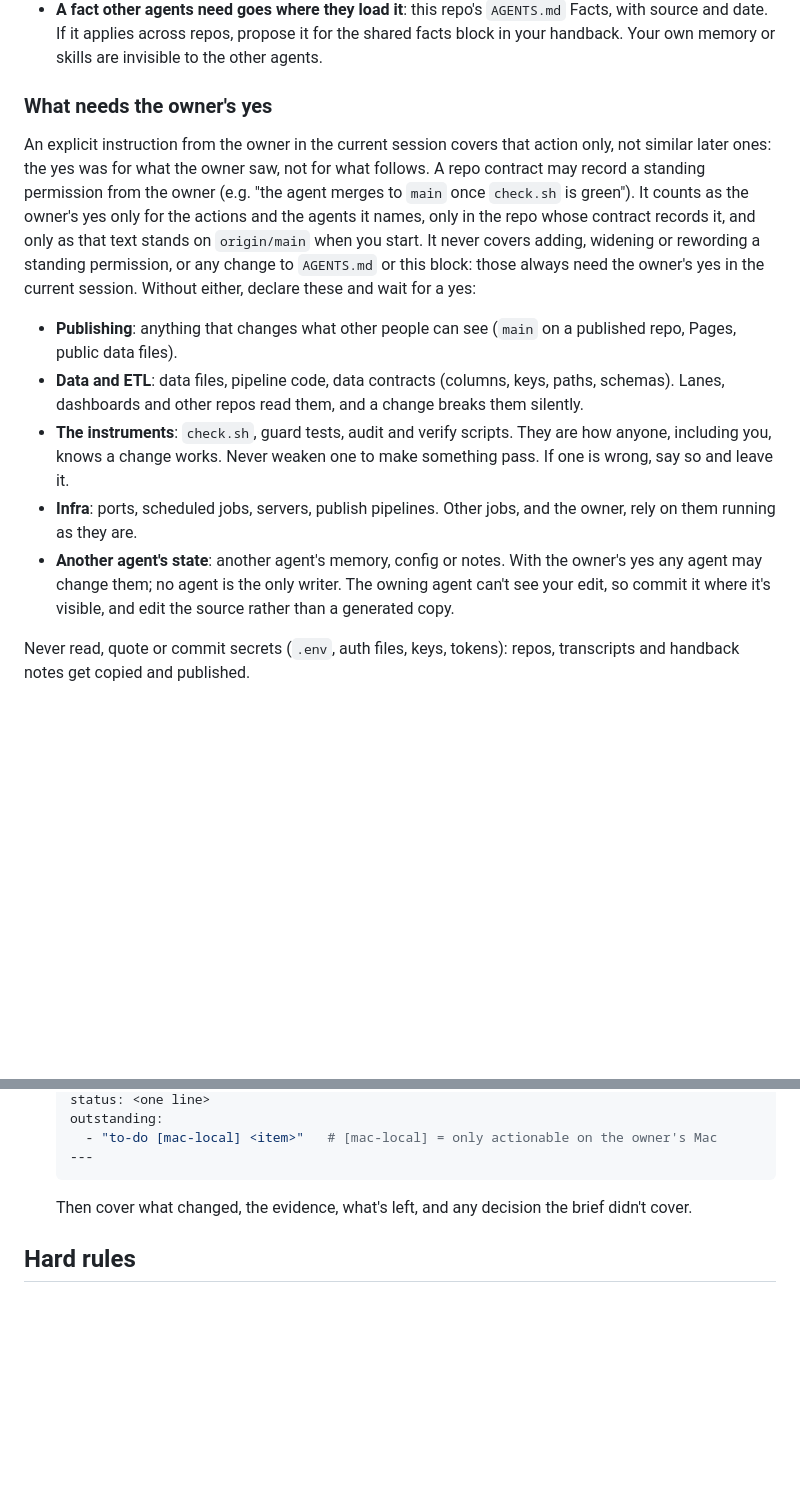
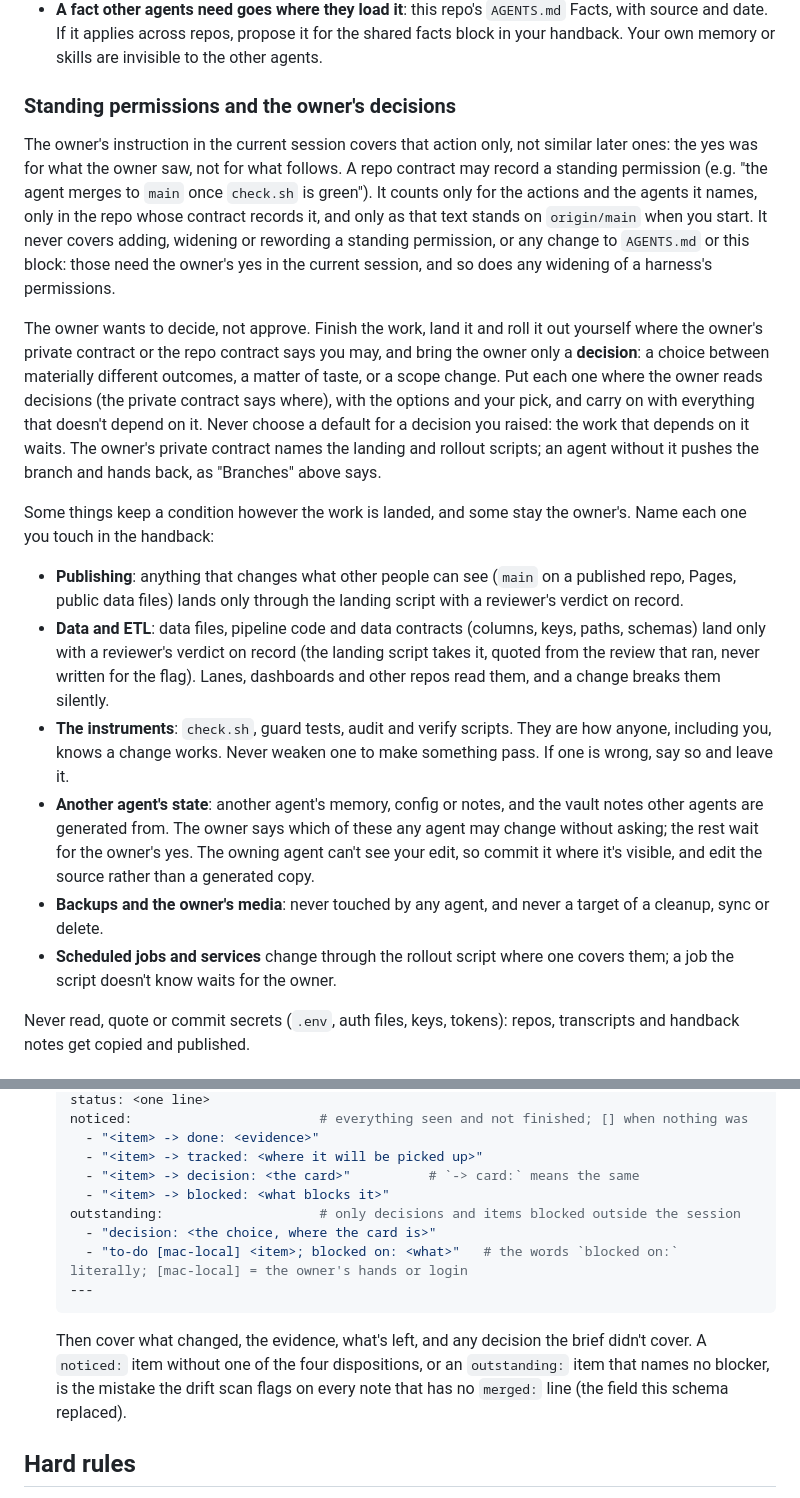
Before and after one commit to cutout-z/aemo-dashboards, a Markdown page: AGENTS.md, 2 parts joined by grey strips. GitHub-like rendering; blank space fills up the shorter version.

Commit message:
AGENTS.md: re-stamp family block (agent-contracts #157: approval framework) (#3)
Landed by mac-ops/bin/land.

Review: stamp-only: AGENTS.md changed only between the agent-contracts markers, block equal to main's render (checked by land)

````diff
--- a/AGENTS.md
+++ b/AGENTS.md
@@ -45,29 +45,44 @@ where a harness supports it.
   and date. If it applies across repos, propose it for the shared facts block in your handback. Your
   own memory or skills are invisible to the other agents.
 
-### What needs the owner's yes
+### Standing permissions and the owner's decisions
 
-An explicit instruction from the owner in the current session covers that action only, not similar
-later ones: the yes was for what the owner saw, not for what follows. A repo contract may record a
-standing permission from the owner (e.g. "the agent merges to `main` once `check.sh` is green"). It
-counts as the owner's yes only for the actions and the agents it names, only in the repo whose
-contract records it, and only as that text stands on `origin/main` when you start. It never covers
-adding, widening or rewording a standing permission, or any change to `AGENTS.md` or this block:
-those always need the owner's yes in the current session. Without either, declare these and wait
-for a yes:
+The owner's instruction in the current session covers that action only, not similar later ones:
+the yes was for what the owner saw, not for what follows. A repo contract may record a standing
+permission (e.g. "the agent merges to `main` once `check.sh` is green"). It counts only for the
+actions and the agents it names, only in the repo whose contract records it, and only as that text
+stands on `origin/main` when you start. It never covers adding, widening or rewording a standing
+permission, or any change to `AGENTS.md` or this block: those need the owner's yes in the current
+session, and so does any widening of a harness's permissions.
+
+The owner wants to decide, not approve. Finish the work, land it and roll it out yourself where the
+owner's private contract or the repo contract says you may, and bring the owner only a **decision**:
+a choice between materially different outcomes, a matter of taste, or a scope change. Put each one
+where the owner reads decisions (the private contract says where), with the options and your pick,
+and carry on with everything that doesn't depend on it. Never choose a default for a decision you
+raised: the work that depends on it waits. The owner's private contract names the landing and
+rollout scripts; an agent without it pushes the branch and hands back, as "Branches" above says.
+
+Some things keep a condition however the work is landed, and some stay the owner's. Name each one
+you touch in the handback:
 
 - **Publishing**: anything that changes what other people can see (`main` on a published repo,
-  Pages, public data files).
-- **Data and ETL**: data files, pipeline code, data contracts (columns, keys, paths, schemas).
-  Lanes, dashboards and other repos read them, and a change breaks them silently.
+  Pages, public data files) lands only through the landing script with a reviewer's verdict on
+  record.
+- **Data and ETL**: data files, pipeline code and data contracts (columns, keys, paths, schemas)
+  land only with a reviewer's verdict on record (the landing script takes it, quoted from the review that ran, never written for the flag). Lanes, dashboards
+  and other repos read them, and a change breaks them silently.
 - **The instruments**: `check.sh`, guard tests, audit and verify scripts. They are how anyone,
   including you, knows a change works. Never weaken one to make something pass. If one is wrong,
   say so and leave it.
-- **Infra**: ports, scheduled jobs, servers, publish pipelines. Other jobs, and the owner, rely on
-  them running as they are.
-- **Another agent's state**: another agent's memory, config or notes. With the owner's yes any agent
-  may change them; no agent is the only writer. The owning agent can't see your edit, so commit it
-  where it's visible, and edit the source rather than a generated copy.
+- **Another agent's state**: another agent's memory, config or notes, and the vault notes other
+  agents are generated from. The owner says which of these any agent may change without asking; the
+  rest wait for the owner's yes. The owning agent can't see your edit, so commit it where it's
+  visible, and edit the source rather than a generated copy.
+- **Backups and the owner's media**: never touched by any agent, and never a target of a cleanup,
+  sync or delete.
+- **Scheduled jobs and services** change through the rollout script where one covers them; a job the
+  script doesn't know waits for the owner.
 
 Never read, quote or commit secrets (`.env`, auth files, keys, tokens): repos, transcripts and
 handback notes get copied and published.
@@ -114,10 +129,19 @@ handback notes get copied and published.
   status: <one line>
-  outstanding:
-    - "to-do [mac-local] <item>"   # [mac-local] = only actionable on the owner's Mac
+  noticed:                        # everything seen and not finished; [] when nothing was
+    - "<item> -> done: <evidence>"
+    - "<item> -> tracked: <where it will be picked up>"
+    - "<item> -> decision: <the card>"          # `-> card:` means the same
+    - "<item> -> blocked: <what blocks it>"
+  outstanding:                    # only decisions and items blocked outside the session
+    - "decision: <the choice, where the card is>"
+    - "to-do [mac-local] <item>; blocked on: <what>"   # the words `blocked on:` literally; [mac-local] = the owner's hands or login
   ---
   ```
 
-  Then cover what changed, the evidence, what's left, and any decision the brief didn't cover.
+  Then cover what changed, the evidence, what's left, and any decision the brief didn't cover. A
+  `noticed:` item without one of the four dispositions, or an `outstanding:` item that names no
+  blocker, is the mistake the drift scan flags on every note that has no `merged:` line (the field
+  this schema replaced).
 <!-- END agent-contracts:family -->
 
 ## Hard rules
````
Also changed, not shown: other parts of AGENTS.md (+2 -2 lines).
